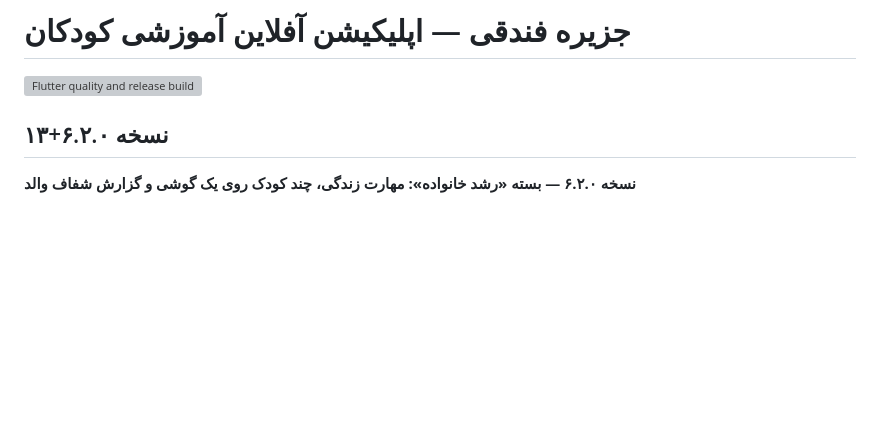
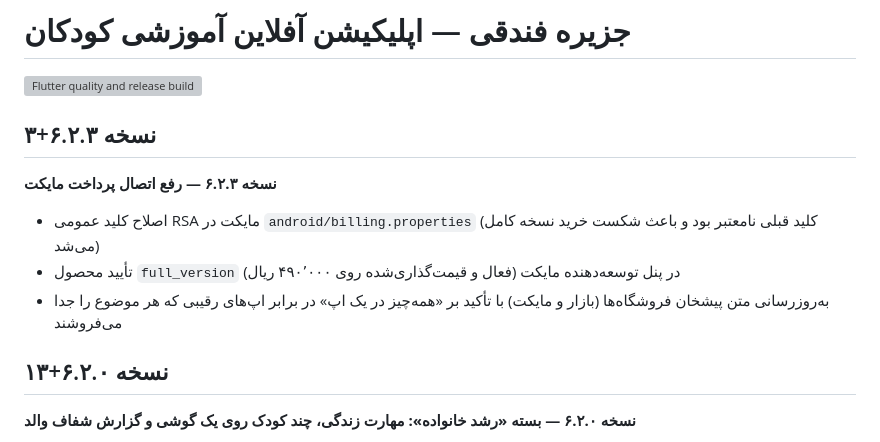
Before and after one commit to Parsa-apps/Jazire-Fandoqi, a Markdown page: README.md, the part around the change. GitHub-like rendering; blank space fills up the shorter version; grey boxes are pictures that could not be loaded.

```diff
--- a/README.md
+++ b/README.md
@@ -1,6 +1,14 @@
 # جزیره فندقی — اپلیکیشن آفلاین آموزشی کودکان
 
 [![Flutter quality and release build](https://github.com/farshadkurd/kudake_iran/actions/workflows/build-apk.yml/badge.svg)](https://github.com/farshadkurd/kudake_iran/actions/workflows/build-apk.yml)
+
+## نسخه ۶.۲.۳+۳
+
+**نسخه ۶.۲.۳ — رفع اتصال پرداخت مایکت**
+
+- اصلاح کلید عمومی RSA مایکت در `android/billing.properties` (کلید قبلی نامعتبر بود و باعث شکست خرید نسخه کامل می‌شد)
+- تأیید محصول `full_version` در پنل توسعه‌دهنده مایکت (فعال و قیمت‌گذاری‌شده روی ۴۹۰٬۰۰۰ ریال)
+- به‌روزرسانی متن پیشخان فروشگاه‌ها (بازار و مایکت) با تأکید بر «همه‌چیز در یک اپ» در برابر اپ‌های رقیبی که هر موضوع را جدا می‌فروشند
 
 ## نسخه ۶.۲.۰+۱۳
 
```
